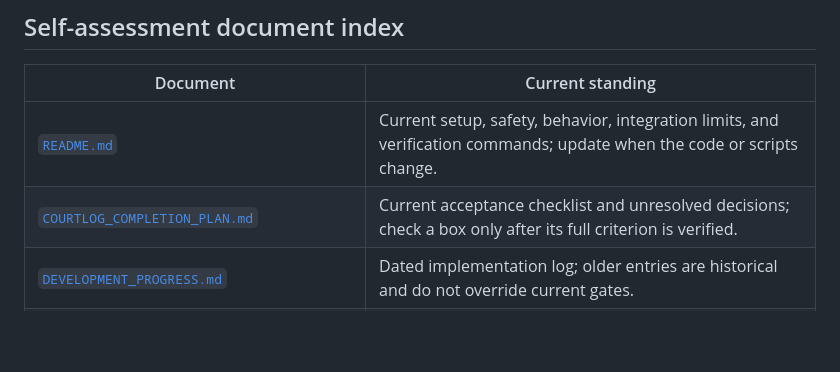
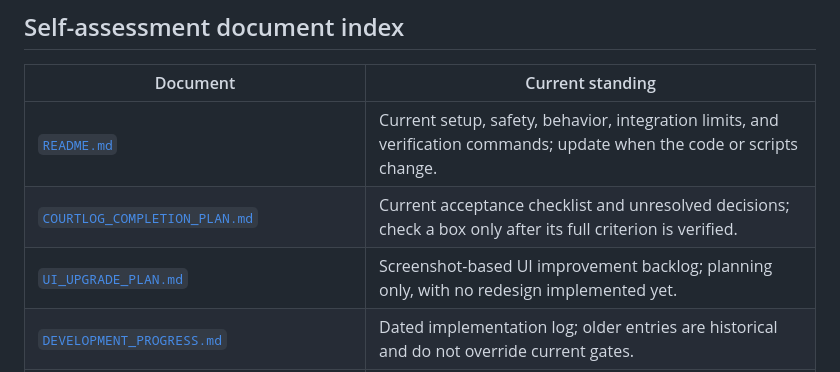
Before and after one commit to JayMan5/CLL, a Markdown page: STATUS.md, the part around the change. GitHub-like rendering; blank space fills up the shorter version.

```diff
--- a/STATUS.md
+++ b/STATUS.md
@@ -55,6 +55,7 @@ git diff --check
 |---|---|
 | [`README.md`](README.md) | Current setup, safety, behavior, integration limits, and verification commands; update when the code or scripts change. |
 | [`COURTLOG_COMPLETION_PLAN.md`](COURTLOG_COMPLETION_PLAN.md) | Current acceptance checklist and unresolved decisions; check a box only after its full criterion is verified. |
+| [`UI_UPGRADE_PLAN.md`](UI_UPGRADE_PLAN.md) | Screenshot-based UI improvement backlog; planning only, with no redesign implemented yet. |
 | [`DEVELOPMENT_PROGRESS.md`](DEVELOPMENT_PROGRESS.md) | Dated implementation log; older entries are historical and do not override current gates. |
 | [`COURTLOG_Abstract.md`](COURTLOG_Abstract.md) | Current cautious prototype abstract; institutional and legal claims remain explicitly qualified. |
 | [`COURTLOG_FULL_AUDIT.md`](COURTLOG_FULL_AUDIT.md) | Historical audit of commit `723a583`, not the current branch. Its individual reproduced findings are not automatically current evidence. |
```
Also changed, not shown: README.md (+1 -1 lines), UI_UPGRADE_PLAN.md (added, +85 -0 lines).
